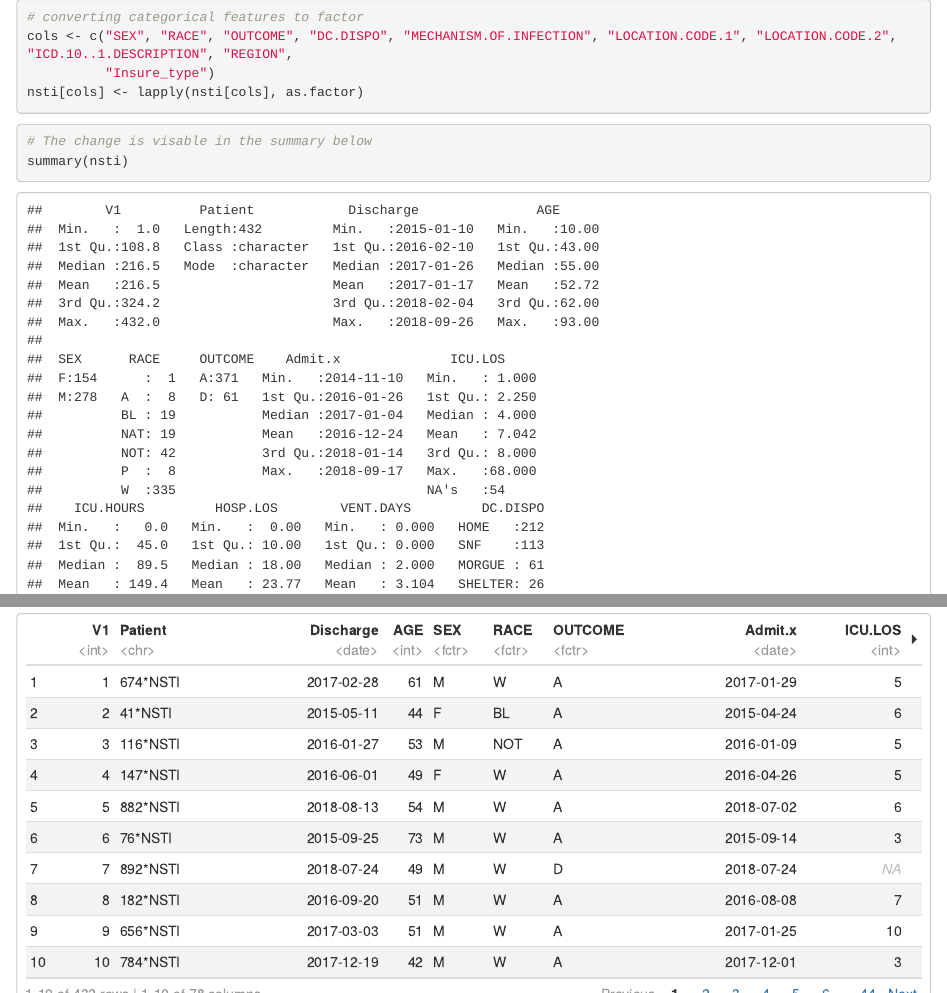
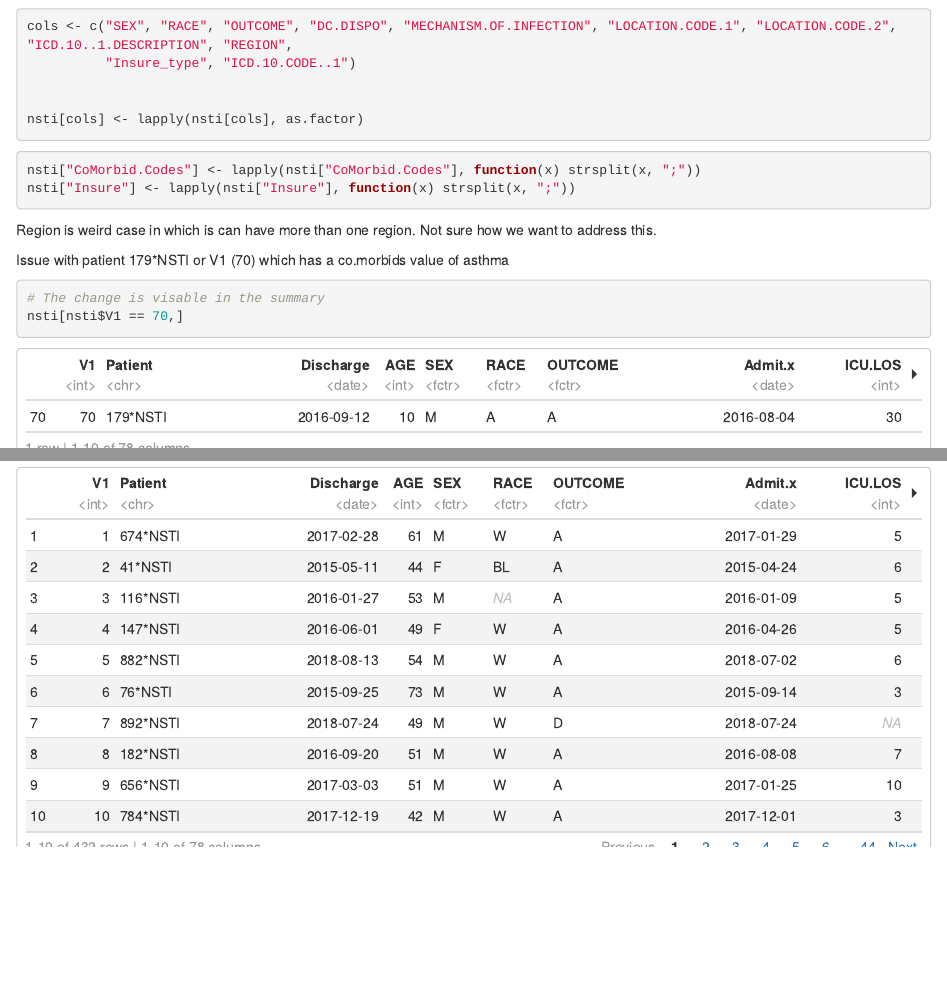
Before and after one commit to efawe/NSTI_harborview, an R Markdown document (data_check.Rmd): the page in a window 1100 px wide, from 5440 px down before the commit and from 5060 px down after it, and a second part further down, joined at a grey line. The pictures show the output file data_check.html that the author committed with the source, opened offline.

Commit message:
Data structure editing

````diff
--- a/data_check.Rmd
+++ b/data_check.Rmd
@@ -118,13 +121,25 @@ nsti %>% mutate_at(vars(RACE), na_if, "NOT")
 ```{r}
-# converting categorical features to factor
 cols <- c("SEX", "RACE", "OUTCOME", "DC.DISPO", "MECHANISM.OF.INFECTION", "LOCATION.CODE.1", "LOCATION.CODE.2", "ICD.10..1.DESCRIPTION", "REGION",
-          "Insure_type")
+          "Insure_type", "ICD.10.CODE..1")
+
+
 nsti[cols] <- lapply(nsti[cols], as.factor)
 ```
 
+
 ```{r}
-# The change is visable in the summary below
-summary(nsti)
+nsti["CoMorbid.Codes"] <- lapply(nsti["CoMorbid.Codes"], function(x) strsplit(x, ";"))
+nsti["Insure"] <- lapply(nsti["Insure"], function(x) strsplit(x, ";"))
+```
+Region is weird case in which is can have more than one region. Not sure how we want to address this.
+
+Issue with patient 179*NSTI or V1 (70) which has a co.morbids value of asthma
+
+
+```{r}
+# The change is visable in the summary
+nsti[nsti$V1 == 70,]
+
 ```
 
 
````
Also changed, not shown: data_check.html, data_check_files/figure-html/unnamed-chunk-9-1.png (deleted), data_check_files/figure-html/unnamed-chunk-9-2.png (deleted), data_check_files/figure-html/unnamed-chunk-9-3.png (deleted), data_check_files/figure-html/unnamed-chunk-9-4.png (deleted), data_check.Rmd (5 more changed lines).
